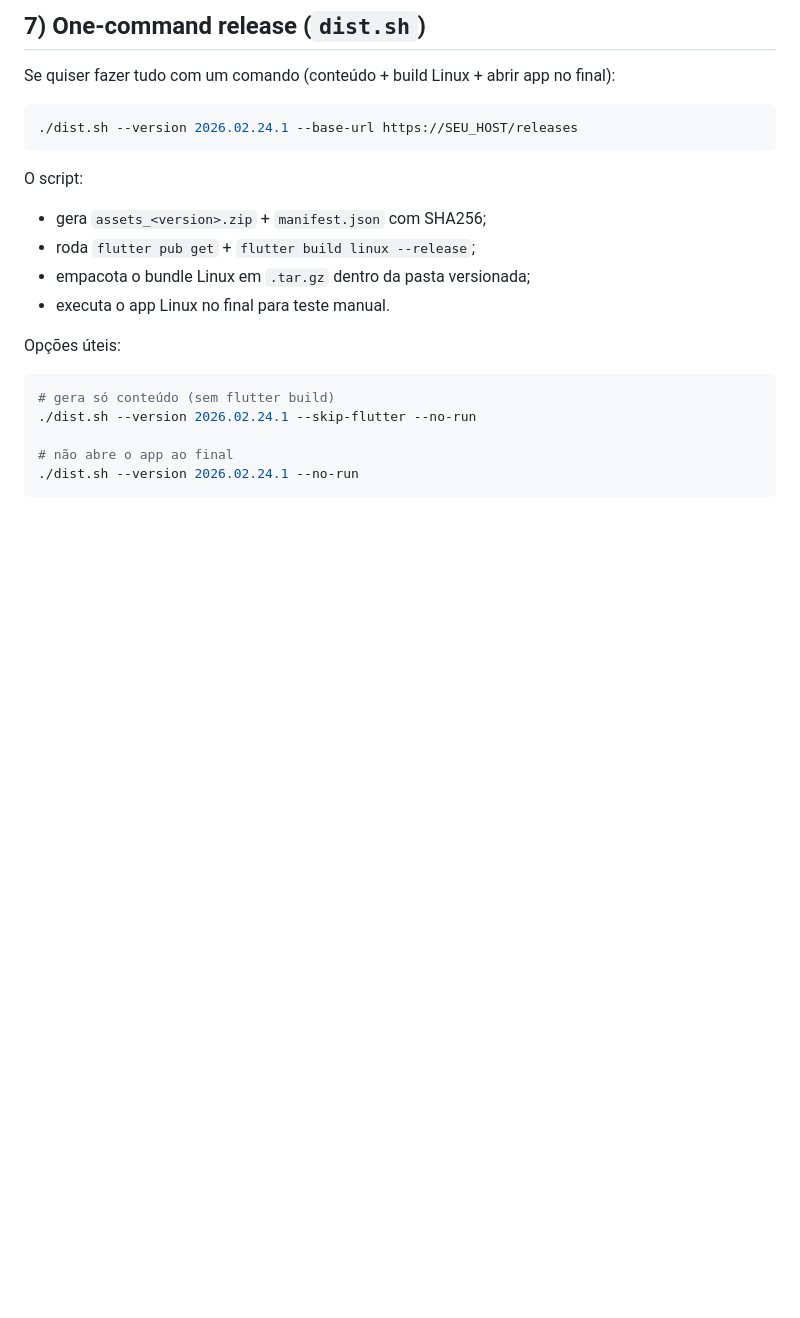
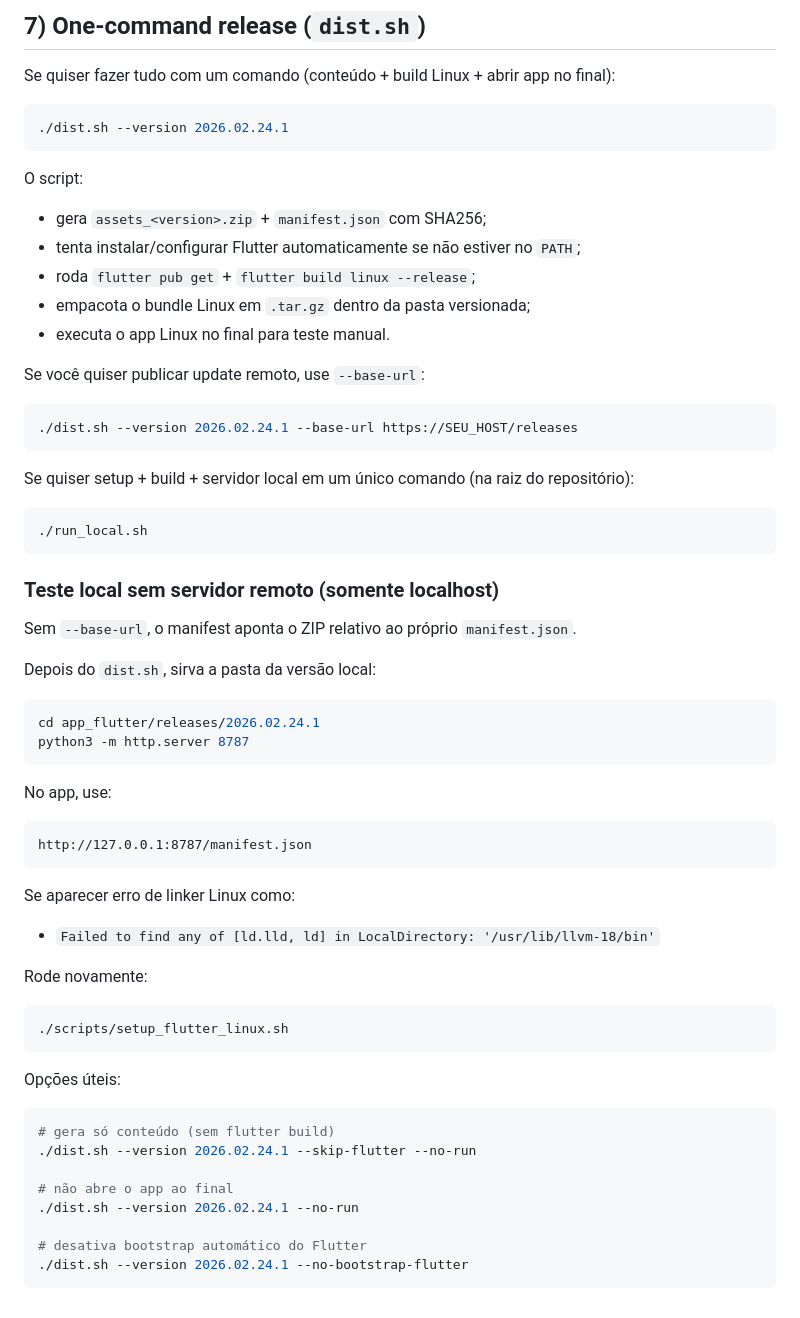
Before and after one commit to Juanzitooh/estudo_enem, a Markdown page: app_flutter/README.md, the part around one of its changes. Rendered like a GitHub page; blank space fills up the shorter version.

Commit message:
docs: detalhar fluxo local com run_local

````diff
--- a/app_flutter/README.md
+++ b/app_flutter/README.md
@@ -140,14 +152,53 @@ flutter build macos --release
 Se quiser fazer tudo com um comando (conteúdo + build Linux + abrir app no final):
 
 ```bash
-./dist.sh --version 2026.02.24.1 --base-url https://SEU_HOST/releases
+./dist.sh --version 2026.02.24.1
 ```
 
 O script:
 - gera `assets_<version>.zip` + `manifest.json` com SHA256;
+- tenta instalar/configurar Flutter automaticamente se não estiver no `PATH`;
 - roda `flutter pub get` + `flutter build linux --release`;
 - empacota o bundle Linux em `.tar.gz` dentro da pasta versionada;
 - executa o app Linux no final para teste manual.
+
+Se você quiser publicar update remoto, use `--base-url`:
+
+```bash
+./dist.sh --version 2026.02.24.1 --base-url https://SEU_HOST/releases
+```
+
+Se quiser setup + build + servidor local em um único comando (na raiz do repositório):
+
+```bash
+./run_local.sh
+```
+
+### Teste local sem servidor remoto (somente localhost)
+
+Sem `--base-url`, o manifest aponta o ZIP relativo ao próprio `manifest.json`.
+
+Depois do `dist.sh`, sirva a pasta da versão local:
+
+```bash
+cd app_flutter/releases/2026.02.24.1
+python3 -m http.server 8787
+```
+
+No app, use:
+
+```text
+http://127.0.0.1:8787/manifest.json
+```
+
+Se aparecer erro de linker Linux como:
+- `Failed to find any of [ld.lld, ld] in LocalDirectory: '/usr/lib/llvm-18/bin'`
+
+Rode novamente:
+
+```bash
+./scripts/setup_flutter_linux.sh
+```
 
 Opções úteis:
 
@@ -157,4 +208,7 @@ Opções úteis:
 
 # não abre o app ao final
 ./dist.sh --version 2026.02.24.1 --no-run
+
+# desativa bootstrap automático do Flutter
+./dist.sh --version 2026.02.24.1 --no-bootstrap-flutter
 ```
````
Also changed, not shown: other parts of app_flutter/README.md (+15 -3 lines), README.md (+50 -1 lines).
